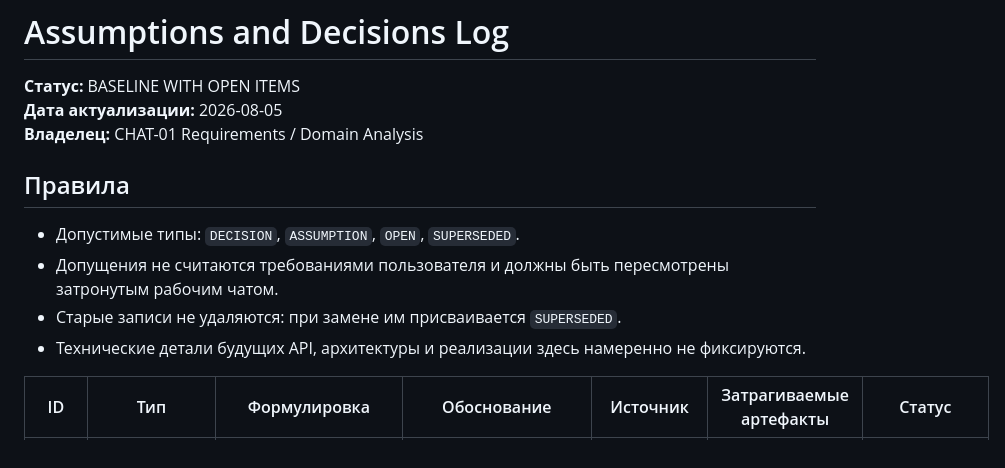
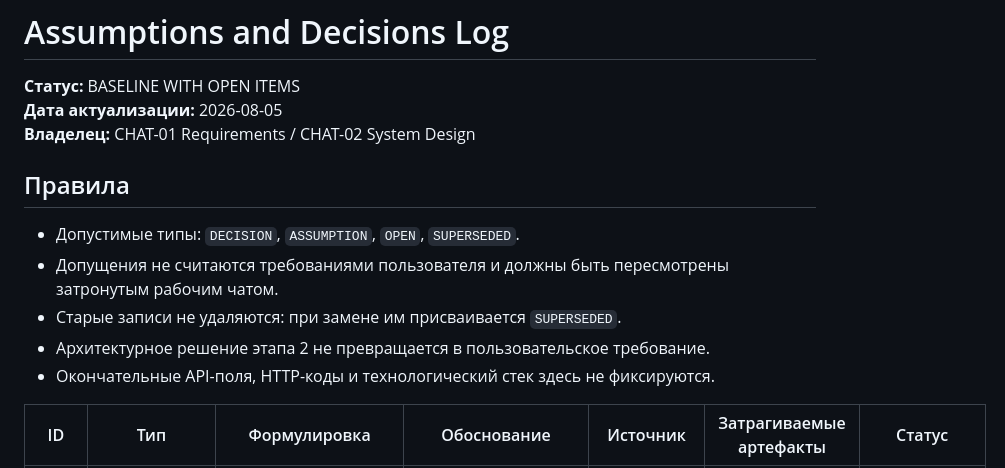
Before and after one commit to PajamaSerj/wallet-exchange-design, a Markdown page: docs/00_governance/assumptions-decisions.md, the part around one of its changes. GitHub-like rendering.

```diff
--- a/docs/00_governance/assumptions-decisions.md
+++ b/docs/00_governance/assumptions-decisions.md
@@ -2,14 +2,15 @@
 
 **Статус:** BASELINE WITH OPEN ITEMS
 **Дата актуализации:** 2026-08-05
-**Владелец:** CHAT-01 Requirements / Domain Analysis
+**Владелец:** CHAT-01 Requirements / CHAT-02 System Design
 
 ## Правила
 
 - Допустимые типы: `DECISION`, `ASSUMPTION`, `OPEN`, `SUPERSEDED`.
 - Допущения не считаются требованиями пользователя и должны быть пересмотрены затронутым рабочим чатом.
 - Старые записи не удаляются: при замене им присваивается `SUPERSEDED`.
-- Технические детали будущих API, архитектуры и реализации здесь намеренно не фиксируются.
+- Архитектурное решение этапа 2 не превращается в пользовательское требование.
+- Окончательные API-поля, HTTP-коды и технологический стек здесь не фиксируются.
 
 | ID | Тип | Формулировка | Обоснование | Источник | Затрагиваемые артефакты | Статус |
 |---|---|---|---|---|---|---|
```
Also changed, not shown: other parts of docs/00_governance/assumptions-decisions.md (+72 -57 lines).
